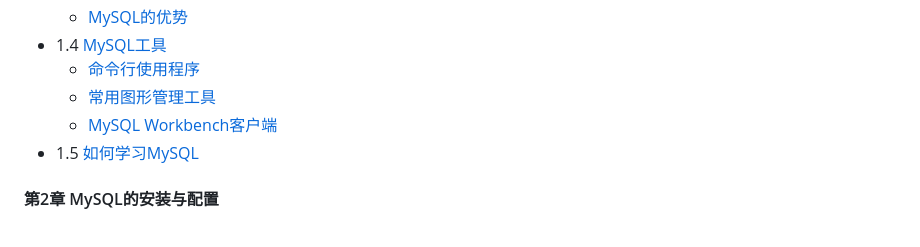
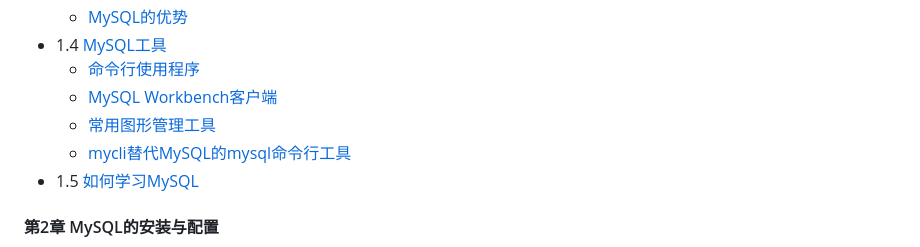
Before and after one commit to jaywcjlove/mysql-tutorial, a Markdown page: README.md, the part around the change. Rendered like a GitHub page.

```diff
--- a/README.md
+++ b/README.md
@@ -35,8 +35,9 @@ MySQL入门教程
     - [MySQL的优势](chapter1/1.3.md#mysql-的优势)
 - 1.4 [MySQL工具](chapter1/1.4.md)
     - [命令行使用程序](chapter1/1.4.md#命令行使用程序)
+    - [MySQL Workbench客户端](chapter1/1.4.md#mysql-workbench客户端)
     - [常用图形管理工具](chapter1/1.4.md#常用图形管理工具)
-    - [MySQL Workbench客户端](chapter1/1.4.md#mysql-workbench客户端)
+    - [mycli替代MySQL的mysql命令行工具](chapter1/1.4.md#常用图形管理工具)
 - 1.5 [如何学习MySQL](chapter1/1.5.md)
 
 #### 第2章 MySQL的安装与配置
```
Also changed, not shown: chapter1/1.4.md (+74 -9 lines), img/1.4.2.jpg (added), img/1.4.3.jpg (added), img/1.4.4.jpg (added), img/1.4.5.gif (added).
